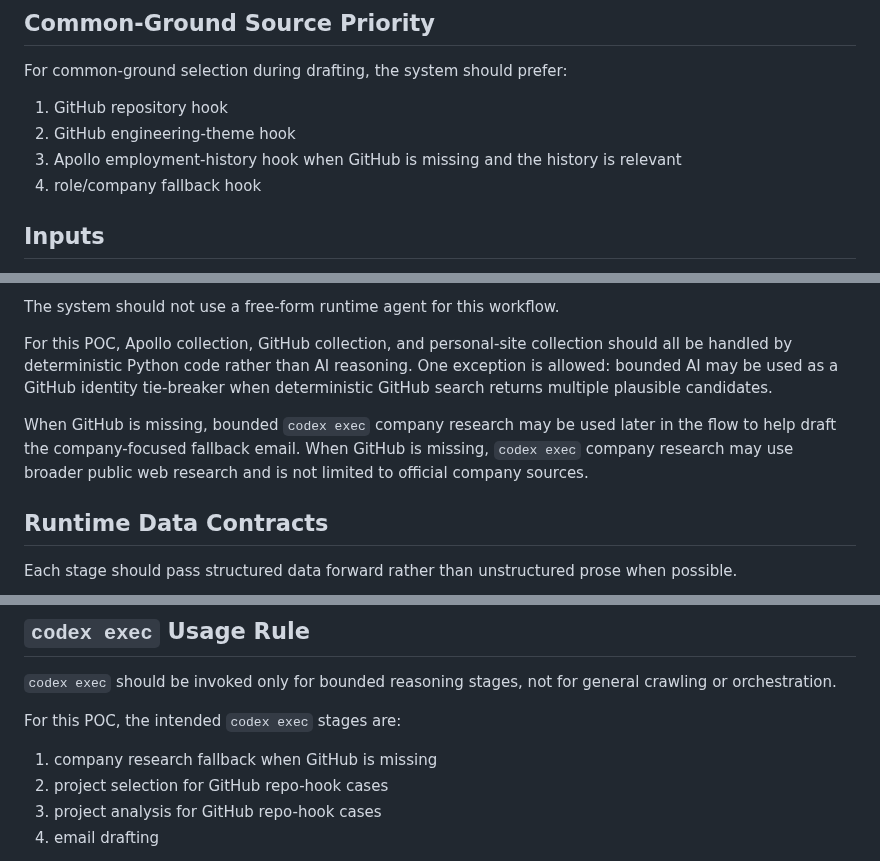
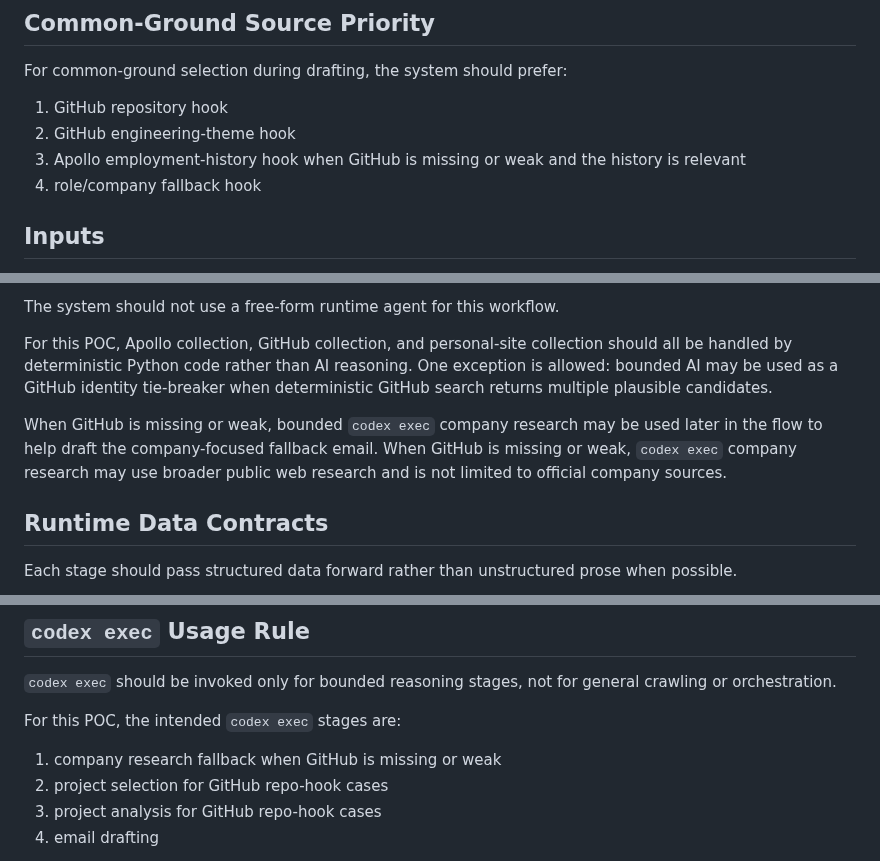
Before and after one commit to sontiachyut/job-hunt-copilot-v4, a Markdown page: docs/github-personalized-outreach-poc-spec.md, 3 parts joined by grey strips. Rendered like a GitHub page.

Commit message:
Align weak-GitHub fallback wording across spec

```diff
--- a/docs/github-personalized-outreach-poc-spec.md
+++ b/docs/github-personalized-outreach-poc-spec.md
@@ -90,7 +90,7 @@ For common-ground selection during drafting, the system should prefer:
 
 1. GitHub repository hook
 2. GitHub engineering-theme hook
-3. Apollo employment-history hook when GitHub is missing and the history is relevant
+3. Apollo employment-history hook when GitHub is missing or weak and the history is relevant
 4. role/company fallback hook
 
 ## Inputs
@@ -643,8 +643,8 @@ The system should not use a free-form runtime agent for this workflow.
 For this POC, Apollo collection, GitHub collection, and personal-site collection should all be handled by deterministic Python code rather than AI reasoning.
 One exception is allowed: bounded AI may be used as a GitHub identity tie-breaker when deterministic GitHub search returns multiple plausible candidates.
 
-When GitHub is missing, bounded `codex exec` company research may be used later in the flow to help draft the company-focused fallback email.
-When GitHub is missing, `codex exec` company research may use broader public web research and is not limited to official company sources.
+When GitHub is missing or weak, bounded `codex exec` company research may be used later in the flow to help draft the company-focused fallback email.
+When GitHub is missing or weak, `codex exec` company research may use broader public web research and is not limited to official company sources.
 
 ## Runtime Data Contracts
 
@@ -959,7 +959,7 @@ The POC should stop at draft generation unless an explicit send path is later ad
 
 For this POC, the intended `codex exec` stages are:
 
-1. company research fallback when GitHub is missing
+1. company research fallback when GitHub is missing or weak
 2. project selection for GitHub repo-hook cases
 3. project analysis for GitHub repo-hook cases
 4. email drafting
```
Also changed, not shown: other parts of docs/github-personalized-outreach-poc-spec.md (+1 -1 lines).
